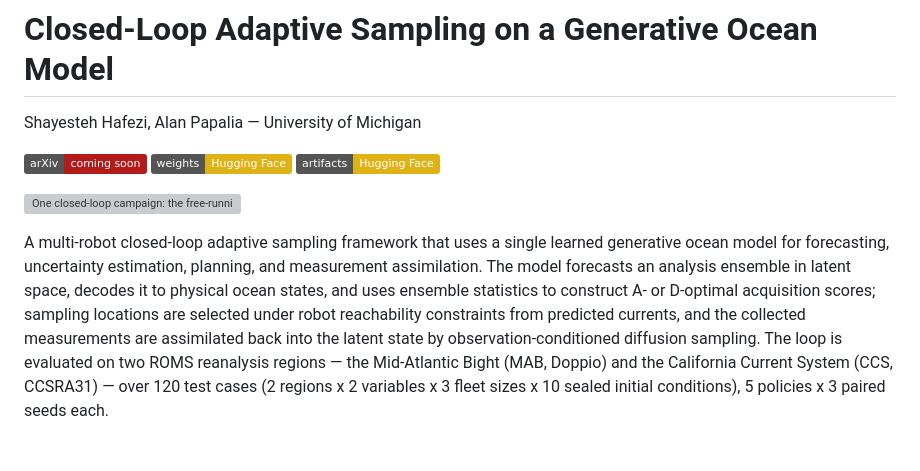
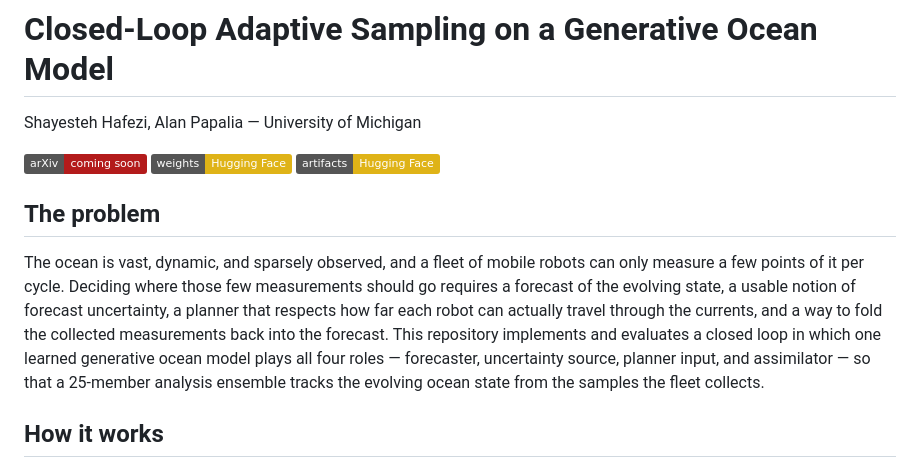
Before and after one commit to UMich-RobotExploration/closed-loop-sampling, a Markdown page: README.md, the part around one of its changes. Drawn GitHub-style; badges without logos; grey boxes are pictures that could not be loaded.

```diff
--- a/README.md
+++ b/README.md
@@ -6,20 +6,20 @@ Shayesteh Hafezi, Alan Papalia — University of Michigan
 [![weights](https://img.shields.io/badge/weights-Hugging_Face-yellow.svg)](https://huggingface.co/shafezi/closed-loop-sampling)
 [![artifacts](https://img.shields.io/badge/artifacts-Hugging_Face-yellow.svg)](https://huggingface.co/datasets/shafezi/closed-loop-sampling-artifacts)
 
-![One closed-loop campaign: the free-running forecast ensemble (top), each policy's robots, reachable sets and selected cells on its own ensemble spread (middle), and the ensemble-mean error each policy leaves behind (bottom).](assets/teaser.gif)
+## The problem
 
-A multi-robot closed-loop adaptive sampling framework that uses a single
-learned generative ocean model for forecasting, uncertainty estimation,
-planning, and measurement assimilation. The model forecasts an analysis
-ensemble in latent space, decodes it to physical ocean states, and uses
-ensemble statistics to construct A- or D-optimal acquisition scores; sampling
-locations are selected under robot reachability constraints from predicted
-currents, and the collected measurements are assimilated back into the latent
-state by observation-conditioned diffusion sampling. The loop is evaluated on
-two ROMS reanalysis regions — the Mid-Atlantic Bight (MAB, Doppio) and the
-California Current System (CCS, CCSRA31) — over 120 test cases (2 regions x
-2 variables x 3 fleet sizes x 10 sealed initial conditions), 5 policies x
-3 paired seeds each.
+The ocean is vast, dynamic, and sparsely observed, and a fleet of mobile
+robots can only measure a few points of it per cycle. Deciding where those
+few measurements should go requires a forecast of the evolving state, a
+usable notion of forecast uncertainty, a planner that respects how far each
+robot can actually travel through the currents, and a way to fold the
+collected measurements back into the forecast. This repository implements and
+evaluates a closed loop in which one learned generative ocean model plays all
+four roles — forecaster, uncertainty source, planner input, and assimilator —
+so that a 25-member analysis ensemble tracks the evolving ocean state from
+the samples the fleet collects.
+
+## How it works
 
 <img src="assets/method.png" width="420" alt="Method overview: forecast the next latent state, decode the ensemble, quantify uncertainty and select sampling locations, assimilate observations."/>
 
```
Also changed, not shown: other parts of README.md (+74 -8 lines), assets/fig2_ensembles.png (added), assets/fig4_fleet_size.png (added), assets/fig6_confidently_wrong.png (added), assets/usa_overview.png (added), 1 other file.
